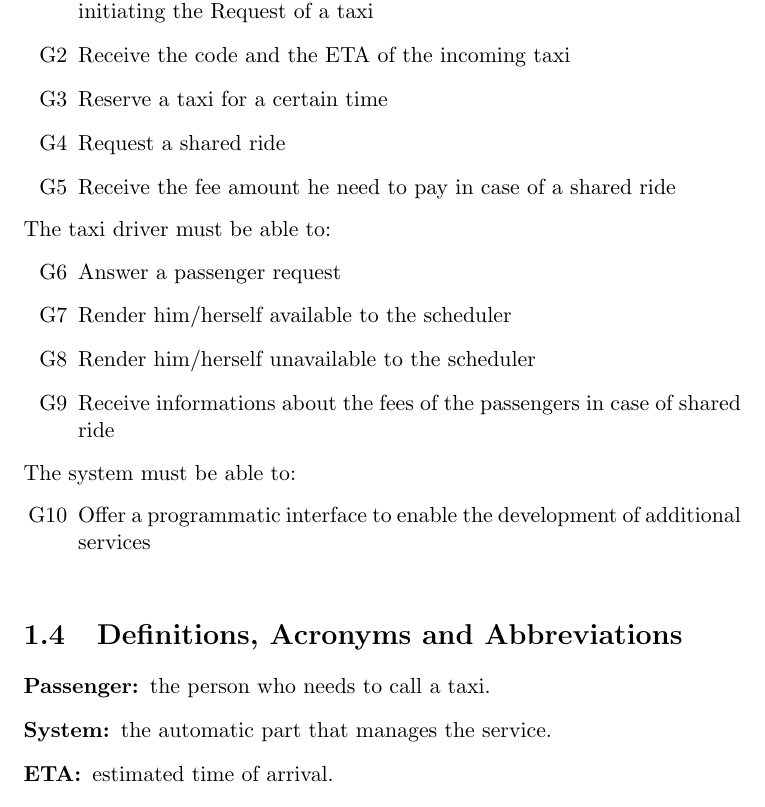
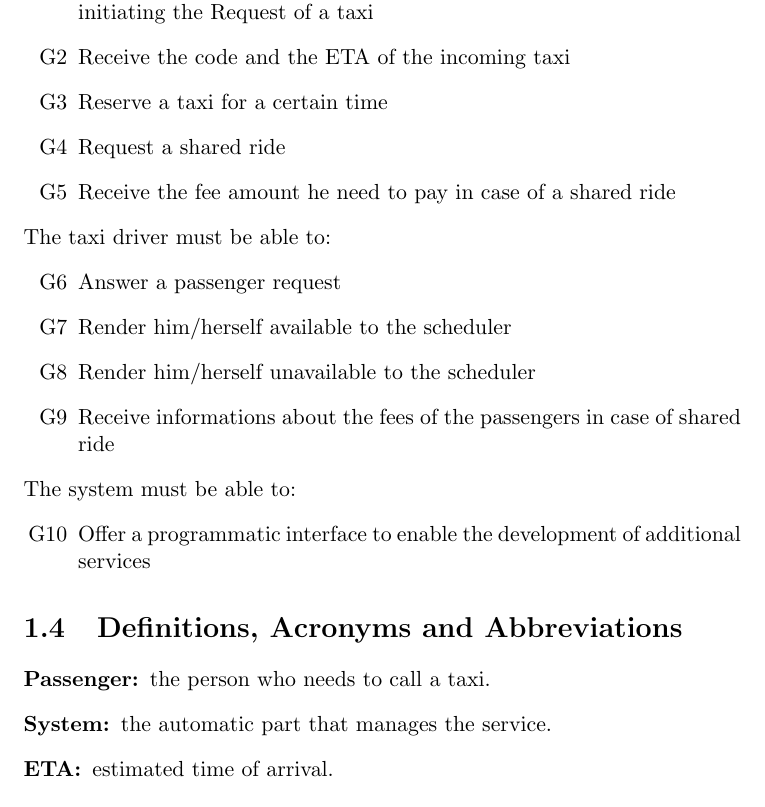
Before and after one commit to LucaMart/TaxiServiceSE2, a LaTeX document (latex/RASD/RASD.tex): part of page 4 of 7, cut so that both start at the same text. Compiled offline with pdfLaTeX.

Commit message:
minor latex stuff

```diff
--- a/latex/RASD/RASD.tex
+++ b/latex/RASD/RASD.tex
@@ -56,12 +56,12 @@ The taxi driver must be able to:
 \end{itemize}
 The system must be able to:
 \begin{itemize}
-  \item [G10] Offer a programmatic interface to enable the development of additional services\\
+  \item [G10] Offer a programmatic interface to enable the development of additional services
 \end{itemize}
 \section{Definitions, Acronyms and Abbreviations}
 \begin{description}
   \item[Passenger:] the person who needs to call a taxi.
-  \item[System:] the automatic part that manages the service.  % (?) <- add doubts/todos as comments pls
+  \item[System:] the automatic part that manages the service.  % (?) <- add doubts/TODOs as comments pls
   \item[ETA:] estimated time of arrival.
   \item[Taxi zones:] the geographical partition of the city, non overlapping, with and average size of 2Km\textsuperscript{2}.
   \item[Queue:] a list of available taxis in the corresponding taxi zone. It is managed as a FIFO queue.
```
Also changed, not shown: latex/RASD/RASD.pdf, latex/RASD/RASD.tex (2 more changed lines), 1 other file.
